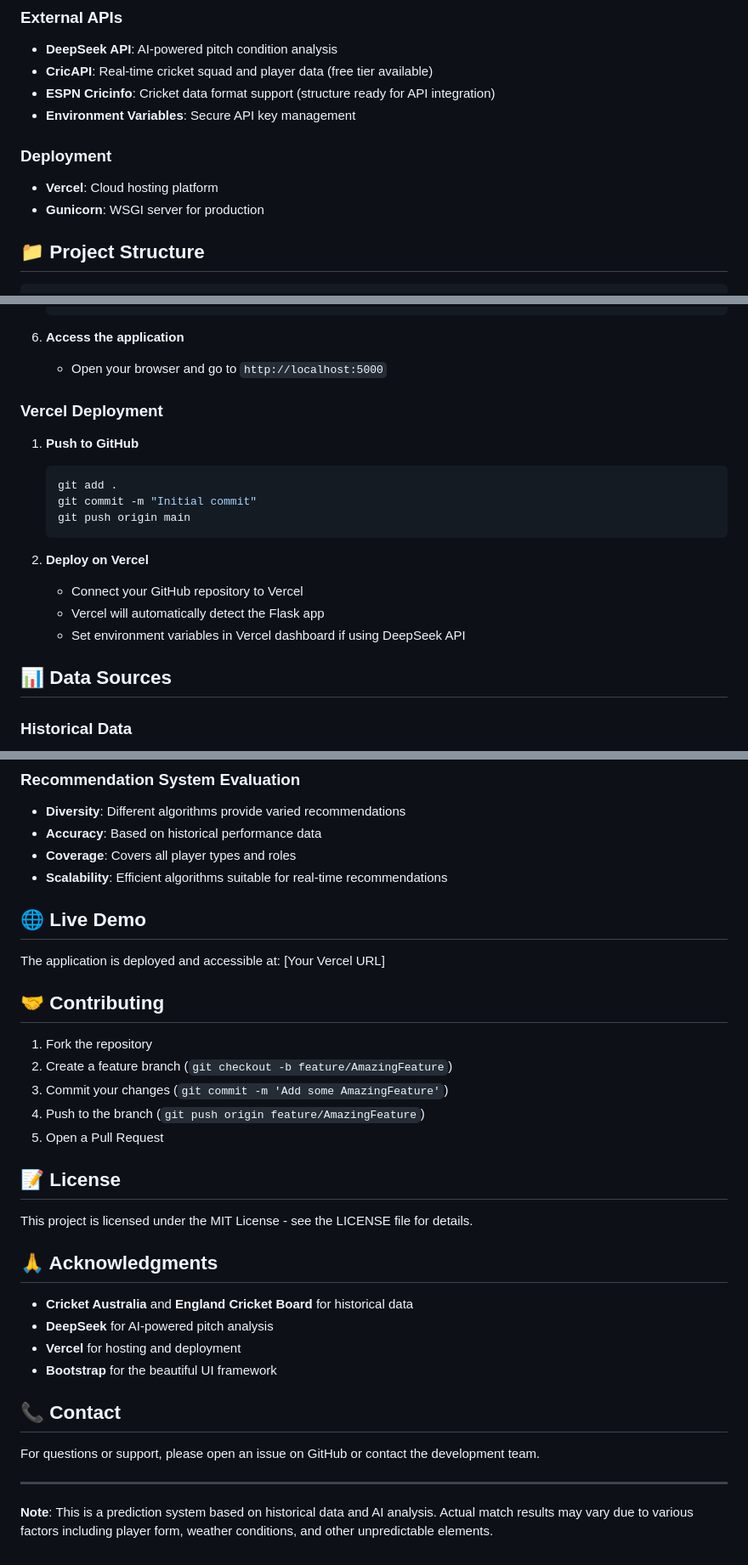
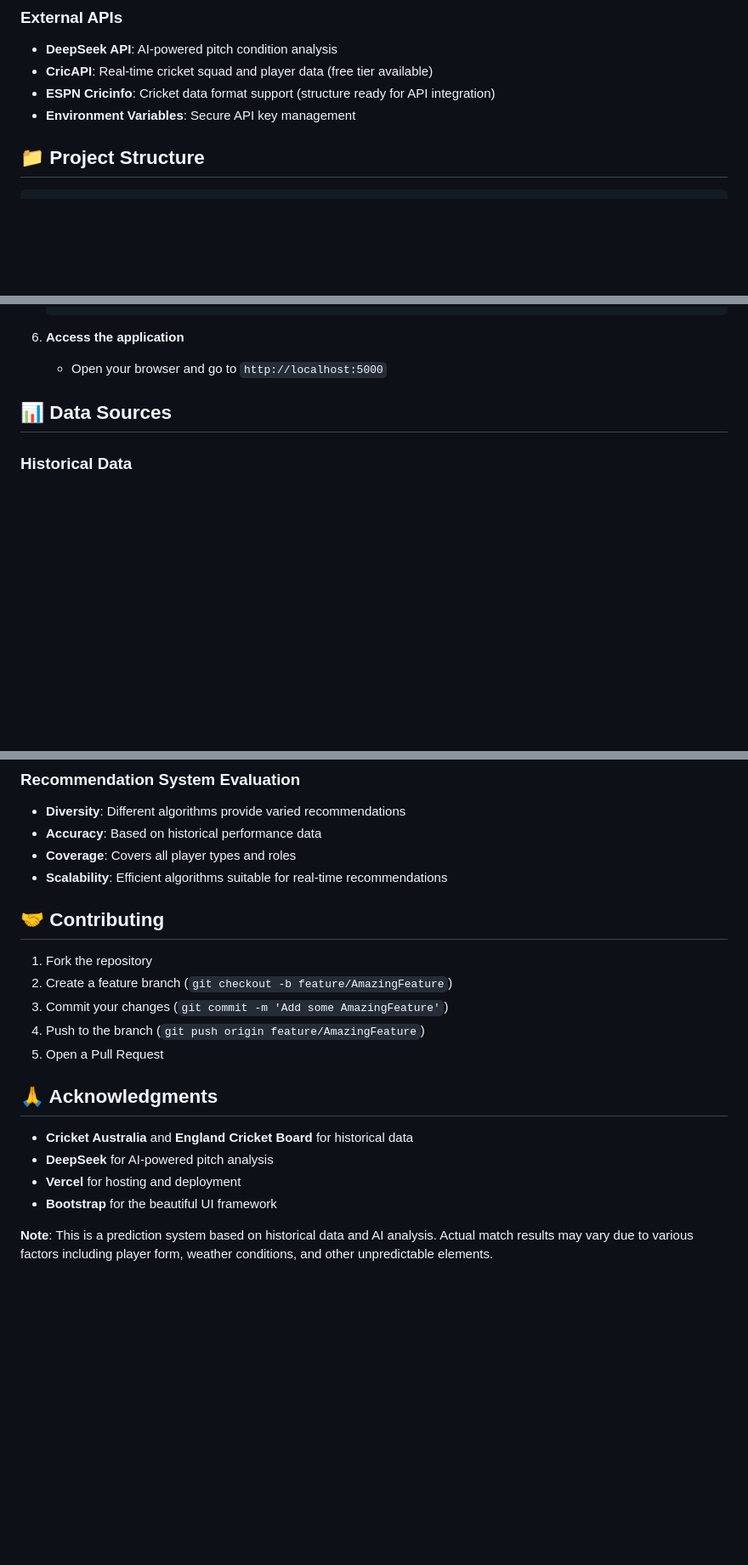
Before and after one commit to shayan-aamir/ashes-predictor, a Markdown page: README.md, 3 parts joined by grey strips. Shown at 85% size. Drawn GitHub-style; blank space fills up the shorter version.

````diff
--- a/README.md
+++ b/README.md
@@ -130,9 +130,6 @@ This project implements multiple recommendation system algorithms for the recomm
 - **ESPN Cricinfo**: Cricket data format support (structure ready for API integration)
 - **Environment Variables**: Secure API key management
 
-### Deployment
-- **Vercel**: Cloud hosting platform
-- **Gunicorn**: WSGI server for production
 
 ## 📁 Project Structure
 
@@ -208,19 +205,6 @@ ASHES_PREDICTOR/
 6. **Access the application**
    - Open your browser and go to `http://localhost:5000`
 
-### Vercel Deployment
-
-1. **Push to GitHub**
-   ```bash
-   git add .
-   git commit -m "Initial commit"
-   git push origin main
-   ```
-
-2. **Deploy on Vercel**
-   - Connect your GitHub repository to Vercel
-   - Vercel will automatically detect the Flask app
-   - Set environment variables in Vercel dashboard if using DeepSeek API
 
 ## 📊 Data Sources
 
@@ -296,9 +280,6 @@ ASHES_PREDICTOR/
 - **Coverage**: Covers all player types and roles
 - **Scalability**: Efficient algorithms suitable for real-time recommendations
 
-## 🌐 Live Demo
-
-The application is deployed and accessible at: [Your Vercel URL]
 
 ## 🤝 Contributing
 
@@ -308,9 +289,6 @@ The application is deployed and accessible at: [Your Vercel URL]
 4. Push to the branch (`git push origin feature/AmazingFeature`)
 5. Open a Pull Request
 
-## 📝 License
-
-This project is licensed under the MIT License - see the LICENSE file for details.
 
 ## 🙏 Acknowledgments
 
@@ -319,10 +297,5 @@ This project is licensed under the MIT License - see the LICENSE file for detail
 - **Vercel** for hosting and deployment
 - **Bootstrap** for the beautiful UI framework
 
-## 📞 Contact
-
-For questions or support, please open an issue on GitHub or contact the development team.
-
----
 
 **Note**: This is a prediction system based on historical data and AI analysis. Actual match results may vary due to various factors including player form, weather conditions, and other unpredictable elements.
````
Also changed, not shown: other parts of README.md (+1 -1 lines).
